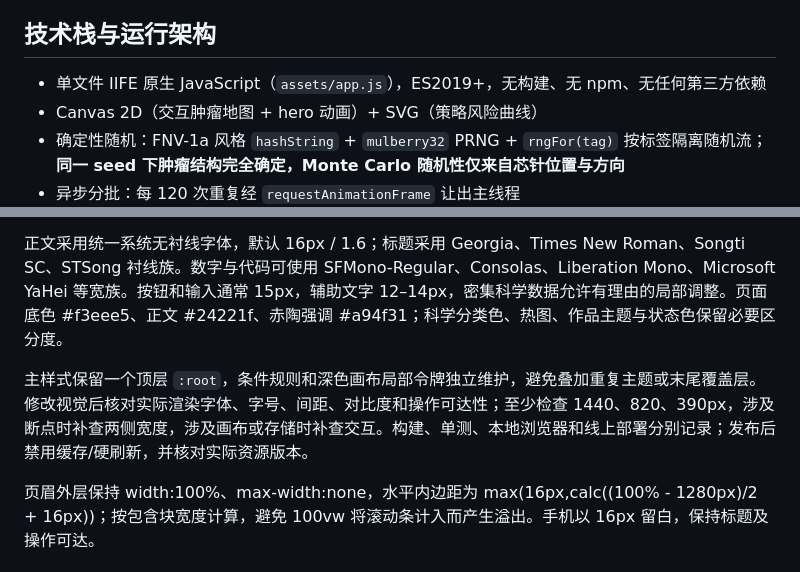
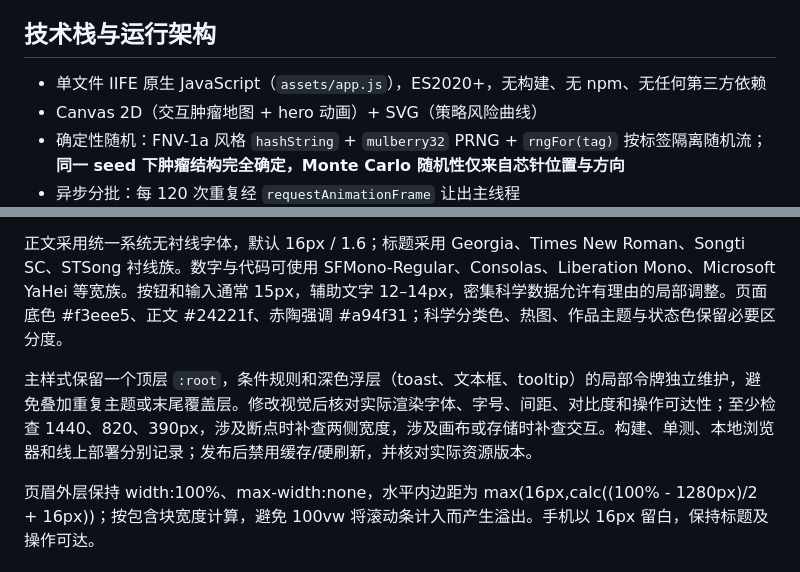
Before and after one commit to heyhey-yoyo/onco-clonecatch, a Markdown page: AGENTS.md, 2 parts joined by grey strips. Rendered like a GitHub page.

Commit message:
docs: align descriptions with actual implementation and UI text

```diff
--- a/AGENTS.md
+++ b/AGENTS.md
@@ -18,7 +18,7 @@
 
 ## 技术栈与运行架构
 
-- 单文件 IIFE 原生 JavaScript（`assets/app.js`），ES2019+，无构建、无 npm、无任何第三方依赖
+- 单文件 IIFE 原生 JavaScript（`assets/app.js`），ES2020+，无构建、无 npm、无任何第三方依赖
 - Canvas 2D（交互肿瘤地图 + hero 动画）+ SVG（策略风险曲线）
 - 确定性随机：FNV-1a 风格 `hashString` + `mulberry32` PRNG + `rngFor(tag)` 按标签隔离随机流；**同一 seed 下肿瘤结构完全确定，Monte Carlo 随机性仅来自芯针位置与方向**
 - 异步分批：每 120 次重复经 `requestAnimationFrame` 让出主线程
@@ -87,7 +87,7 @@ node --test tests/static-smoke.test.mjs
 
 正文采用统一系统无衬线字体，默认 16px / 1.6；标题采用 Georgia、Times New Roman、Songti SC、STSong 衬线族。数字与代码可使用 SFMono-Regular、Consolas、Liberation Mono、Microsoft YaHei 等宽族。按钮和输入通常 15px，辅助文字 12–14px，密集科学数据允许有理由的局部调整。页面底色 #f3eee5、正文 #24221f、赤陶强调 #a94f31；科学分类色、热图、作品主题与状态色保留必要区分度。
 
-主样式保留一个顶层 `:root`，条件规则和深色画布局部令牌独立维护，避免叠加重复主题或末尾覆盖层。修改视觉后核对实际渲染字体、字号、间距、对比度和操作可达性；至少检查 1440、820、390px，涉及断点时补查两侧宽度，涉及画布或存储时补查交互。构建、单测、本地浏览器和线上部署分别记录；发布后禁用缓存/硬刷新，并核对实际资源版本。
+主样式保留一个顶层 `:root`，条件规则和深色浮层（toast、文本框、tooltip）的局部令牌独立维护，避免叠加重复主题或末尾覆盖层。修改视觉后核对实际渲染字体、字号、间距、对比度和操作可达性；至少检查 1440、820、390px，涉及断点时补查两侧宽度，涉及画布或存储时补查交互。构建、单测、本地浏览器和线上部署分别记录；发布后禁用缓存/硬刷新，并核对实际资源版本。
 
 页眉外层保持 width:100%、max-width:none，水平内边距为 max(16px,calc((100% - 1280px)/2 + 16px))；按包含块宽度计算，避免 100vw 将滚动条计入而产生溢出。手机以 16px 留白，保持标题及操作可达。
 
```
Also changed, not shown: README.md (+1 -1 lines).
